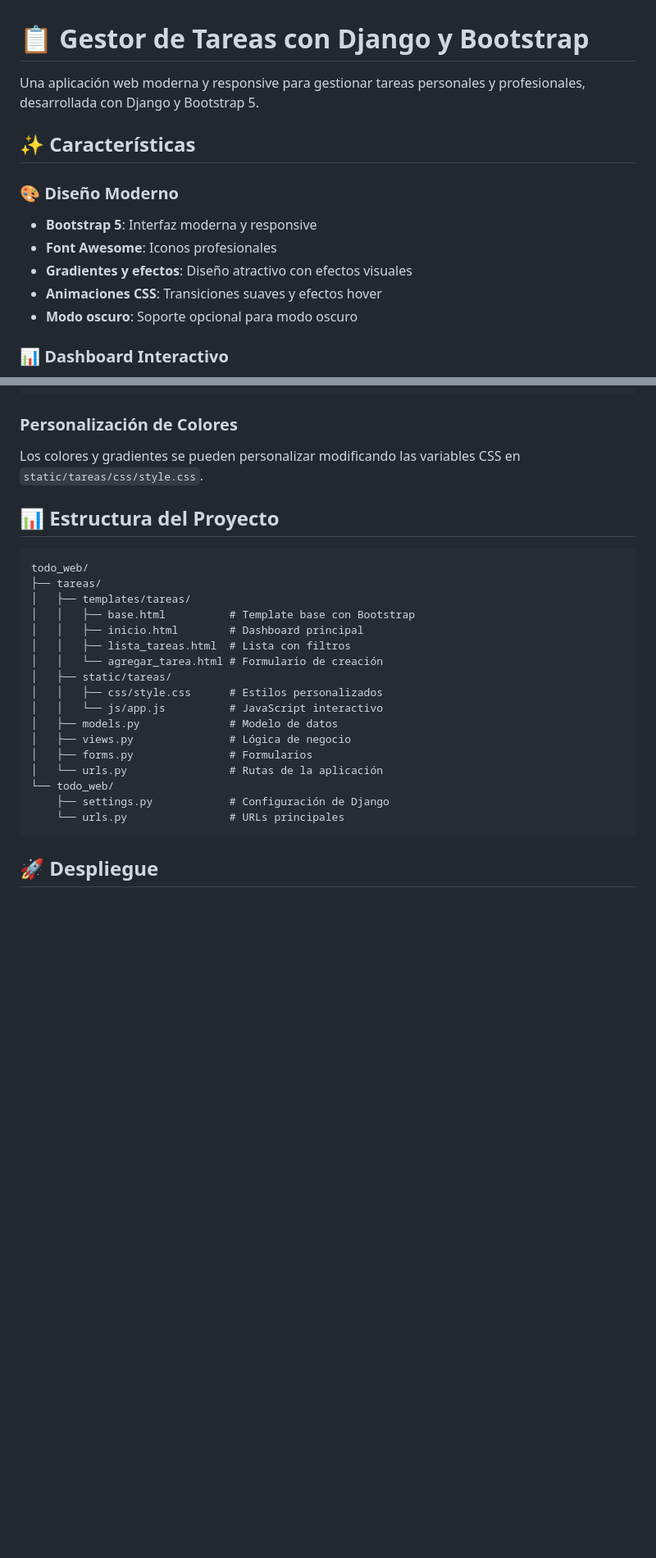
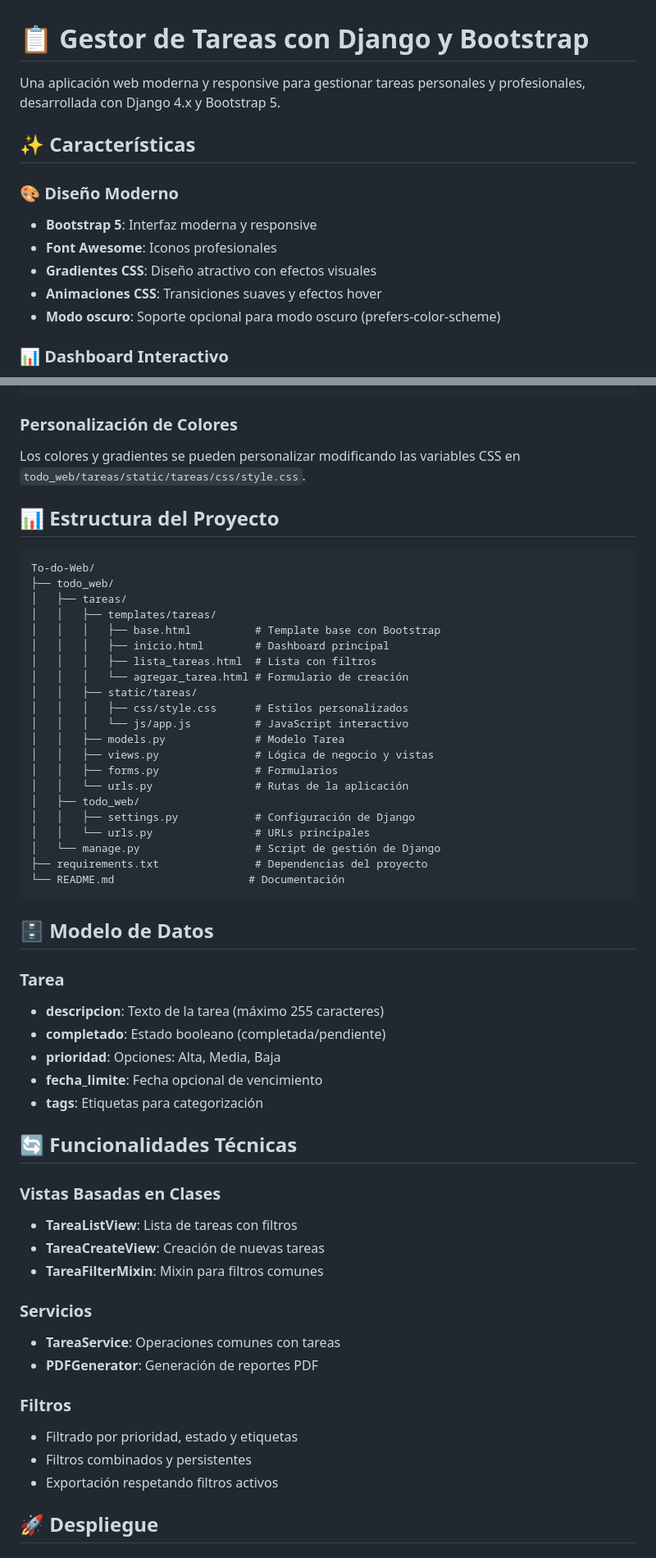
Before and after one commit to Sabnei/To-do-Web, a Markdown page: README.md, 2 parts joined by grey strips. Shown at 82% size. Drawn GitHub-style; blank space fills up the shorter version.

Commit message:
Update README.md to reflect recent changes and enhancements

````diff
--- a/README.md
+++ b/README.md
@@ -1,15 +1,15 @@
 # 📋 Gestor de Tareas con Django y Bootstrap
 
-Una aplicación web moderna y responsive para gestionar tareas personales y profesionales, desarrollada con Django y Bootstrap 5.
+Una aplicación web moderna y responsive para gestionar tareas personales y profesionales, desarrollada con Django 4.x y Bootstrap 5.
 
 ## ✨ Características
 
 ### 🎨 Diseño Moderno
 - **Bootstrap 5**: Interfaz moderna y responsive
 - **Font Awesome**: Iconos profesionales
-- **Gradientes y efectos**: Diseño atractivo con efectos visuales
+- **Gradientes CSS**: Diseño atractivo con efectos visuales
 - **Animaciones CSS**: Transiciones suaves y efectos hover
-- **Modo oscuro**: Soporte opcional para modo oscuro
+- **Modo oscuro**: Soporte opcional para modo oscuro (prefers-color-scheme)
 
 ### 📊 Dashboard Interactivo
 - **Página de inicio**: Estadísticas en tiempo real
@@ -148,29 +149,58 @@ http://localhost:8000
 ```
 
 ### Personalización de Colores
-Los colores y gradientes se pueden personalizar modificando las variables CSS en `static/tareas/css/style.css`.
+Los colores y gradientes se pueden personalizar modificando las variables CSS en `todo_web/tareas/static/tareas/css/style.css`.
 
 ## 📊 Estructura del Proyecto
 
 ```
-todo_web/
-├── tareas/
-│   ├── templates/tareas/
-│   │   ├── base.html          # Template base con Bootstrap
-│   │   ├── inicio.html        # Dashboard principal
-│   │   ├── lista_tareas.html  # Lista con filtros
-│   │   └── agregar_tarea.html # Formulario de creación
-│   ├── static/tareas/
-│   │   ├── css/style.css      # Estilos personalizados
-│   │   └── js/app.js          # JavaScript interactivo
-│   ├── models.py              # Modelo de datos
-│   ├── views.py               # Lógica de negocio
-│   ├── forms.py               # Formularios
-│   └── urls.py                # Rutas de la aplicación
-└── todo_web/
-    ├── settings.py            # Configuración de Django
-    └── urls.py                # URLs principales
+To-do-Web/
+├── todo_web/
+│   ├── tareas/
+│   │   ├── templates/tareas/
+│   │   │   ├── base.html          # Template base con Bootstrap
+│   │   │   ├── inicio.html        # Dashboard principal
+│   │   │   ├── lista_tareas.html  # Lista con filtros
+│   │   │   └── agregar_tarea.html # Formulario de creación
+│   │   ├── static/tareas/
+│   │   │   ├── css/style.css      # Estilos personalizados
+│   │   │   └── js/app.js          # JavaScript interactivo
+│   │   ├── models.py              # Modelo Tarea
+│   │   ├── views.py               # Lógica de negocio y vistas
+│   │   ├── forms.py               # Formularios
+│   │   └── urls.py                # Rutas de la aplicación
+│   ├── todo_web/
+│   │   ├── settings.py            # Configuración de Django
+│   │   └── urls.py                # URLs principales
+│   └── manage.py                  # Script de gestión de Django
+├── requirements.txt               # Dependencias del proyecto
+└── README.md                     # Documentación
 ```
+
+## 🗄️ Modelo de Datos
+
+### Tarea
+- **descripcion**: Texto de la tarea (máximo 255 caracteres)
+- **completado**: Estado booleano (completada/pendiente)
+- **prioridad**: Opciones: Alta, Media, Baja
+- **fecha_limite**: Fecha opcional de vencimiento
+- **tags**: Etiquetas para categorización
+
+## 🔄 Funcionalidades Técnicas
+
+### Vistas Basadas en Clases
+- **TareaListView**: Lista de tareas con filtros
+- **TareaCreateView**: Creación de nuevas tareas
+- **TareaFilterMixin**: Mixin para filtros comunes
+
+### Servicios
+- **TareaService**: Operaciones comunes con tareas
+- **PDFGenerator**: Generación de reportes PDF
+
+### Filtros
+- Filtrado por prioridad, estado y etiquetas
+- Filtros combinados y persistentes
+- Exportación respetando filtros activos
 
 ## 🚀 Despliegue
 
````
Also changed, not shown: other parts of README.md (+18 -16 lines).
